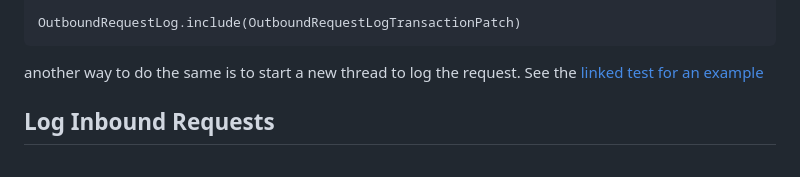
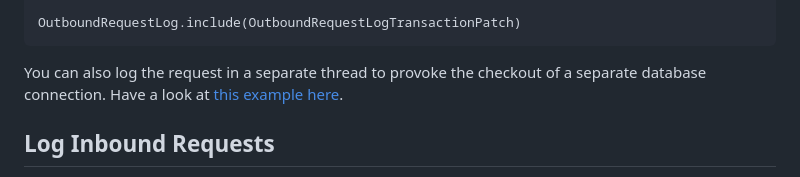
Before and after one commit to renuo/rails_api_logger, a Markdown page: README.md, the part around the change. Rendered like a GitHub page.

````diff
--- a/README.md
+++ b/README.md
@@ -103,8 +103,8 @@ end
 OutboundRequestLog.include(OutboundRequestLogTransactionPatch)
 ```
 
-another way to do the same is to start a new thread to log the request.
-See the [linked test for an example](https://github.com/renuo/rails_api_logger/blob/main/spec/outbound_request_log_spec.rb:15)
+You can also log the request in a separate thread to provoke the checkout of a separate database connection.
+Have a look at [this example here](https://github.com/renuo/rails_api_logger/blob/28d4ced88fea5a5f4fd72f5a1db42ad4734eb547/spec/outbound_request_log_spec.rb#L28-L30).
 
 ## Log Inbound Requests
 
````
